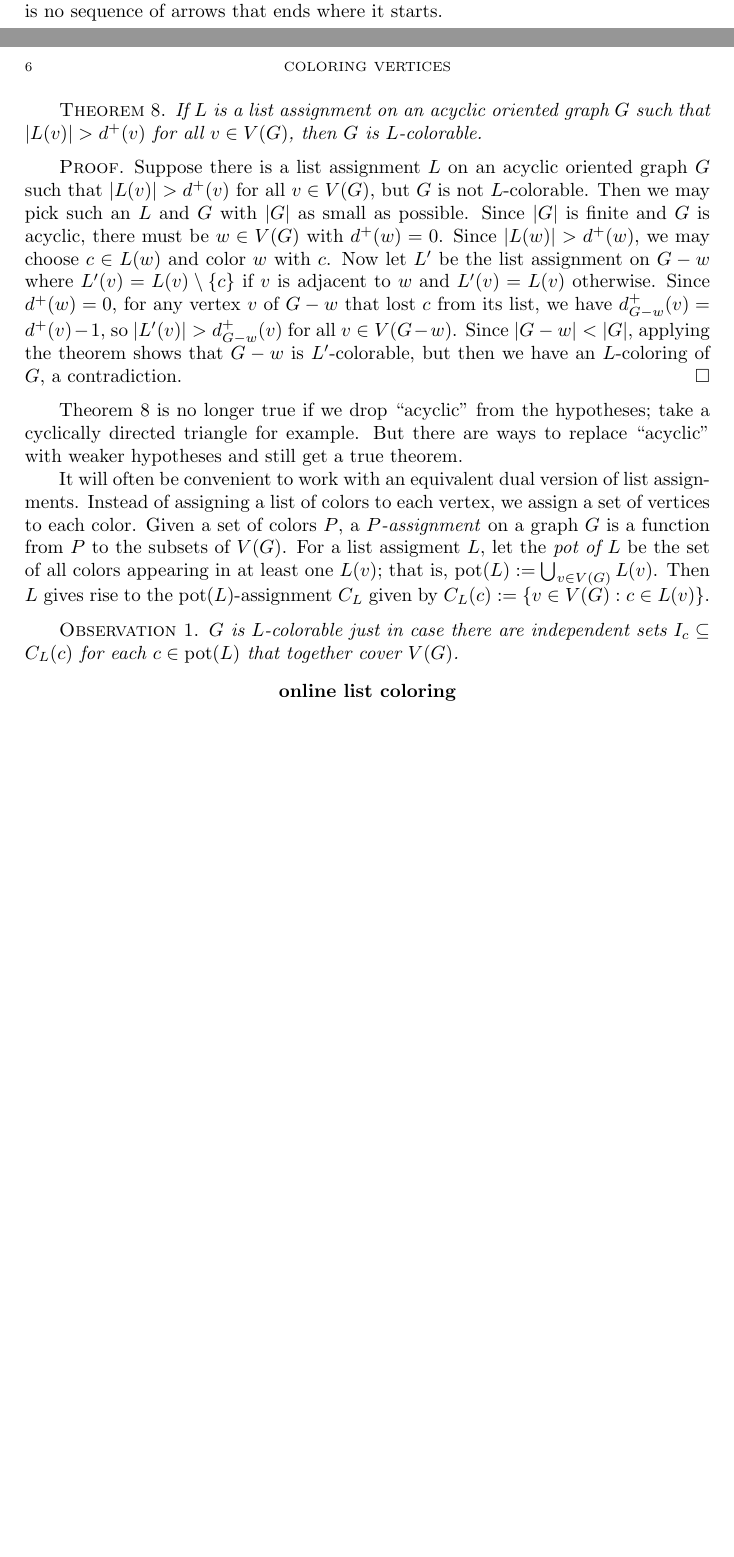
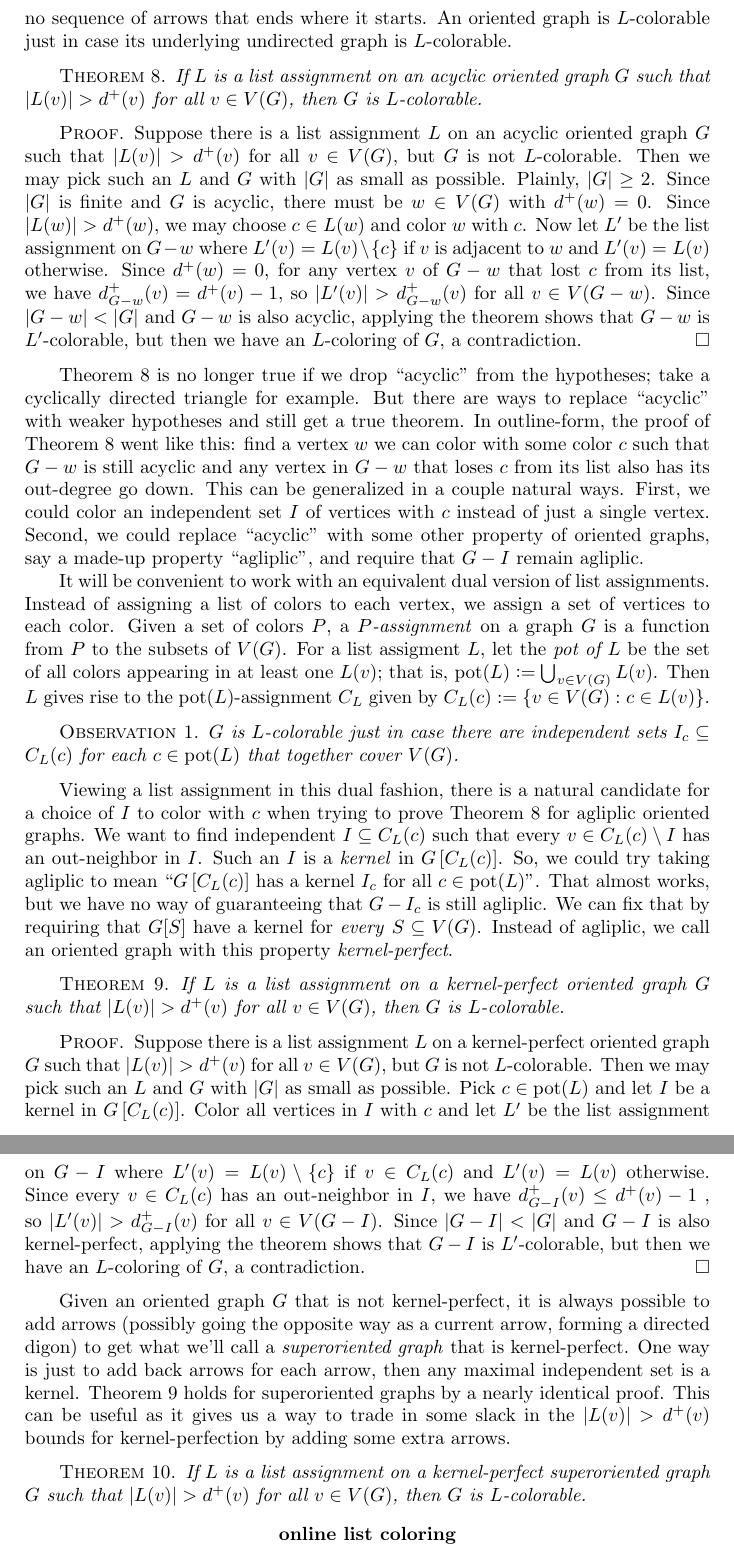
Before and after one commit to weekeepcompany/books, a LaTeX thesis (graph coloring tools/gct.tex): two parts of pages 11 and 12 of 27 before the commit and two parts of pages 12 and 13 of 29 after it, joined at a grey line, cut so that both start at the same text, the shorter picture padded with empty space. Compiled offline with pdfLaTeX.

Commit message:
kernel perfection

```diff
--- a/graph coloring tools/gct.tex
+++ b/graph coloring tools/gct.tex
@@ -198,25 +198,28 @@ This succeeds since each vertex has more permissible colors than neighbors.
 The requirement $\card{L(v)} > d(v)$ in Theorem \ref{FirstListBound} is quite strong, in the algorithm we really only need $L(v)$ to have more colors
 than \emph{colored} neighbors rather than more colors than neighbors.  We can encode this extra information by \emph{orienting} the edges of $G$; that is, turning
 each edge into an arrow pointed one way or the other.  If $G$ is an oriented graph, the \emph{out-degree} of a vertex $v \in V(G)$, written $d^+(v)$, is the number of arrows
-pointing away from $v$.  An oriented graph is \emph{acyclic} if there is no sequence of arrows that ends where it starts.
+pointing away from $v$.  An oriented graph is \emph{acyclic} if there is no sequence of arrows that ends where it starts.  An oriented graph is $L$-colorable just in case its
+underlying undirected graph is $L$-colorable.
 
 \begin{theorem}\label{SecondListBound}
 If $L$ is a list assignment on an acyclic oriented graph $G$ such that $\card{L(v)} > d^+(v)$ for all $v \in V(G)$, then $G$ is $L$-colorable.
 \end{theorem}
 \begin{proof}
 Suppose there is a list assignment $L$ on an acyclic oriented graph $G$ such that $\card{L(v)} > d^+(v)$ for all $v \in V(G)$, but $G$ is not $L$-colorable.  Then
-we may pick such an $L$ and $G$ with $\card{G}$ as small as possible.  Since $\card{G}$ is finite and $G$ is acyclic, there must be $w \in V(G)$ with $d^+(w) = 0$.
+we may pick such an $L$ and $G$ with $\card{G}$ as small as possible.  Plainly, $\card{G} \ge 2$. Since $\card{G}$ is finite and $G$ is acyclic, there must be $w \in V(G)$ with $d^+(w) = 0$.
 Since $\card{L(w)} > d^+(w)$, we may choose $c \in L(w)$ and color $w$ with $c$.  Now let $L'$ be the list assignment on $G-w$ where $L'(v) = L(v) \setminus \set{c}$ if $v$
 is adjacent to $w$ and $L'(v) = L(v)$ otherwise.  Since $d^+(w) = 0$, for any vertex $v$ of $G-w$ that lost $c$ from its list, we have $d_{G-w}^+(v) = d^+(v) - 1$, so
-$\card{L'(v)} > d_{G-w}^+(v)$ for all $v \in V(G-w)$.  Since $\card{G-w} < \card{G}$, applying the theorem shows that $G-w$ is $L'$-colorable, but then we have an $L$-coloring
+$\card{L'(v)} > d_{G-w}^+(v)$ for all $v \in V(G-w)$.  Since $\card{G-w} < \card{G}$ and $G-w$ is also acyclic, applying the theorem shows that $G-w$ is $L'$-colorable, but then we have an $L$-coloring
 of $G$, a contradiction.
 \end{proof}
 
 Theorem \ref{SecondListBound} is no longer true if we drop ``acyclic'' from the hypotheses; take a cyclically directed triangle for example.
-But there are ways to replace ``acyclic'' with weaker hypotheses and still get a true theorem.
+But there are ways to replace ``acyclic'' with weaker hypotheses and still get a true theorem.  In outline-form, the proof of Theorem \ref{SecondListBound} went like this:
+find a vertex $w$ we can color with some color $c$ such that $G-w$ is still acyclic and any vertex in $G-w$ that loses $c$ from its list also has its out-degree go down.
+This can be generalized in a couple natural ways.  First, we could color an independent set $I$ of vertices with $c$ instead of just a single vertex.  Second, we could replace ``acyclic'' with
+some other property of oriented graphs, say a made-up property ``agliplic'', and require that $G-I$ remain agliplic.
 
-
-It will often be convenient to work with an equivalent dual version of list assignments.
+It will be convenient to work with an equivalent dual version of list assignments.
 Instead of assigning a list of colors to each vertex, we assign a set of vertices to each color.  Given a set of colors $P$, a \emph{$P$-assignment} on a graph $G$ is a function
 from $P$ to the subsets of $V(G)$.  For a list assigment $L$, let the \emph{pot of $L$} be the set of all colors appearing in at least one $L(v)$; that is, $\pot(L) \DefinedAs \bigcup_{v \in V(G)} L(v)$.
 Then $L$ gives rise to the $\pot(L)$-assignment $C_L$ given by $C_L(c) \DefinedAs \setb{v}{V(G)}{c \in L(v)}$.
@@ -224,6 +227,34 @@ Then $L$ gives rise to the $\pot(L)$-assignment $C_L$ given by $C_L(c) \DefinedA
 \begin{observation}
 $G$ is $L$-colorable just in case there are independent sets $I_c \subseteq C_L(c)$ for each $c \in \pot(L)$ that together cover $V(G)$.
 \end{observation}
+
+Viewing a list assignment in this dual fashion, there is a natural candidate for a choice of $I$ to color with $c$ when trying to prove Theorem \ref{SecondListBound} for agliplic oriented graphs.
+We want to find independent $I \subseteq C_L(c)$ such that every $v \in C_L(c) \setminus I$ has an out-neighbor in $I$.  Such an $I$ is a \emph{kernel} in $G\brackets{C_L(c)}$.
+So, we could try taking agliplic to mean ``$G\brackets{C_L(c)}$ has a kernel $I_c$ for all $c \in \pot(L)$''.
+That almost works, but we have no way of guaranteeing that $G-I_c$ is still agliplic.  We can fix that by requiring that $G[S]$ have a kernel for \emph{every} $S\subseteq V(G)$.
+Instead of agliplic, we call an oriented graph with this property \emph{kernel-perfect}.
+
+\begin{theorem}\label{KernelPerfectListBound}
+If $L$ is a list assignment on a kernel-perfect oriented graph $G$ such that $\card{L(v)} > d^+(v)$ for all $v \in V(G)$, then $G$ is $L$-colorable.
+\end{theorem}
+\begin{proof}
+Suppose there is a list assignment $L$ on a kernel-perfect oriented graph $G$ such that $\card{L(v)} > d^+(v)$ for all $v \in V(G)$, but $G$ is not $L$-colorable.  Then
+we may pick such an $L$ and $G$ with $\card{G}$ as small as possible.  Pick $c \in \pot(L)$ and let $I$ be a kernel in $G\brackets{C_L(c)}$.  Color all vertices in $I$ with $c$
+and let $L'$ be the list assignment on $G-I$ where $L'(v) = L(v) \setminus \set{c}$ if $v \in C_L(c)$ and $L'(v) = L(v)$ otherwise.
+Since every $v \in C_L(c)$ has an out-neighbor in $I$, we have $d_{G-I}^+(v) \le d^+(v) - 1$ , so
+$\card{L'(v)} > d_{G-I}^+(v)$ for all $v \in V(G-I)$.  Since $\card{G-I} < \card{G}$ and $G-I$ is also kernel-perfect, applying the theorem shows that $G-I$ is $L'$-colorable,
+but then we have an $L$-coloring of $G$, a contradiction.
+\end{proof}
+
+Given an oriented graph $G$ that is not kernel-perfect, it is always possible to add arrows (possibly going the opposite way as a current arrow, forming a directed digon)
+to get what we'll call a \emph{superoriented graph} that is kernel-perfect.  One way is just to add back arrows for each arrow, then any maximal independent set is a kernel.
+Theorem \ref{KernelPerfectListBound} holds for superoriented graphs by a nearly identical proof.
+This can be useful as it gives us a way to trade in some slack in the $\card{L(v)} > d^+(v)$ bounds for kernel-perfection by adding some extra arrows.
+
+\begin{theorem}\label{KernelPerfectSuperListBound}
+If $L$ is a list assignment on a kernel-perfect superoriented graph $G$ such that $\card{L(v)} > d^+(v)$ for all $v \in V(G)$, then $G$ is $L$-colorable.
+\end{theorem}
+
 
 \section*{online list coloring}
 \section*{kernel tools}
```
Also changed, not shown: graph coloring tools/gct.pdf, 5 other files.
